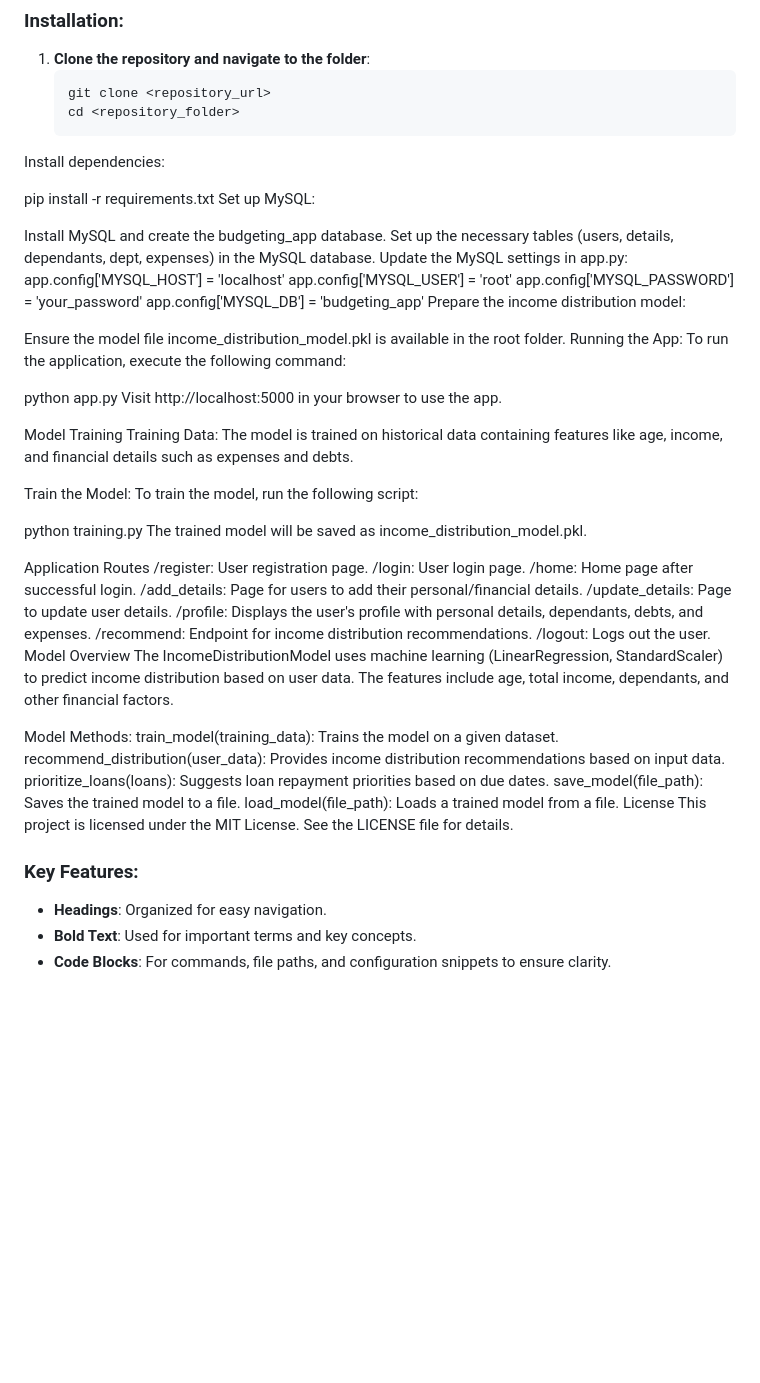
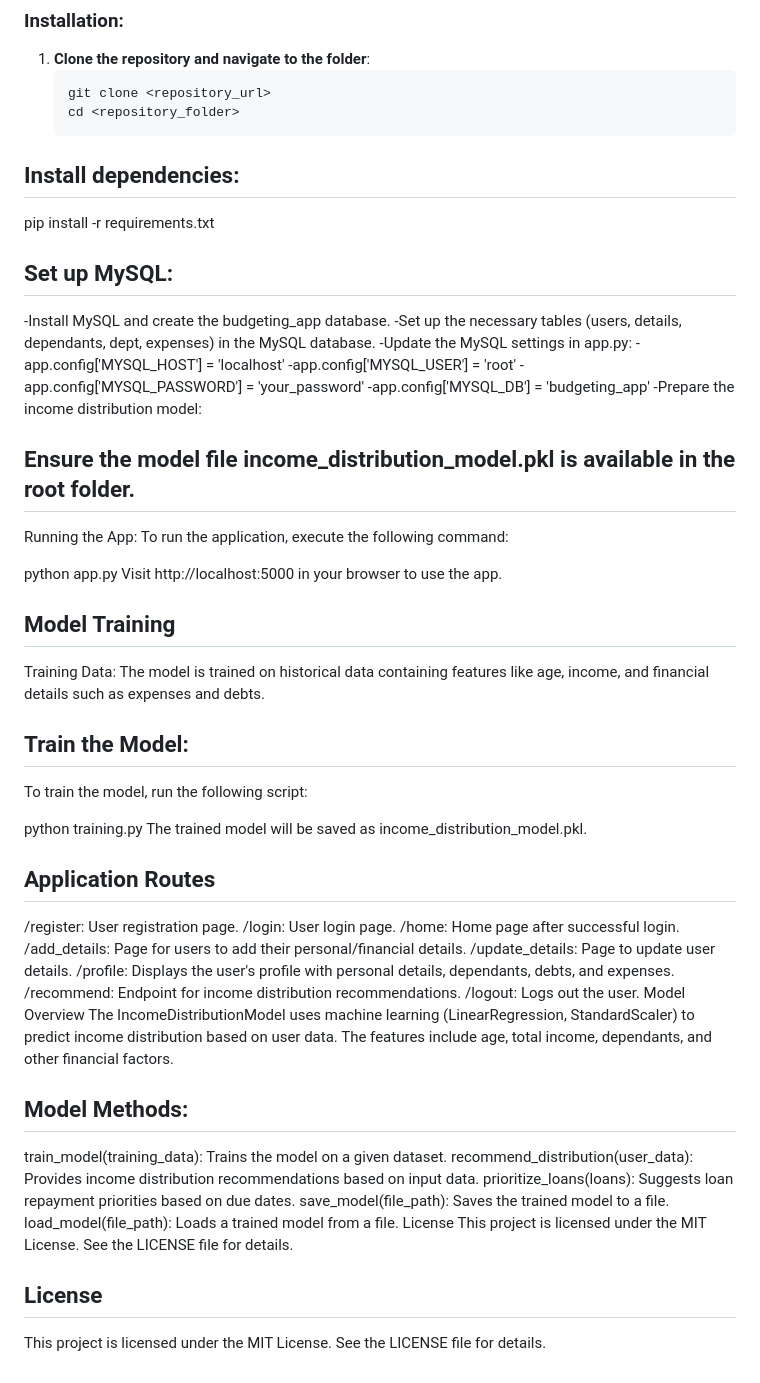
Before and after one commit to Paramwas/pesa_flow_ai_usage, a Markdown page: README.md, the part around the change. Rendered like a GitHub page; blank space fills up the shorter version.

````diff
--- a/README.md
+++ b/README.md
@@ -26,38 +26,38 @@ To run this application, you'll need the following:
    ```bash
    git clone <repository_url>
    cd <repository_folder>
-Install dependencies:
+ ## Install dependencies:
 
 pip install -r requirements.txt
-Set up MySQL:
+## Set up MySQL:
 
-Install MySQL and create the budgeting_app database.
-Set up the necessary tables (users, details, dependants, dept, expenses) in the MySQL database.
-Update the MySQL settings in app.py:
-app.config['MYSQL_HOST'] = 'localhost'
-app.config['MYSQL_USER'] = 'root'
-app.config['MYSQL_PASSWORD'] = 'your_password'
-app.config['MYSQL_DB'] = 'budgeting_app'
-Prepare the income distribution model:
+-Install MySQL and create the budgeting_app database.
+-Set up the necessary tables (users, details, dependants, dept, expenses) in the MySQL database.
+-Update the MySQL settings in app.py:
+-app.config['MYSQL_HOST'] = 'localhost'
+-app.config['MYSQL_USER'] = 'root'
+-app.config['MYSQL_PASSWORD'] = 'your_password'
+-app.config['MYSQL_DB'] = 'budgeting_app'
+-Prepare the income distribution model:
 
-Ensure the model file income_distribution_model.pkl is available in the root folder.
+## Ensure the model file income_distribution_model.pkl is available in the root folder.
 Running the App:
 To run the application, execute the following command:
 
 python app.py
 Visit http://localhost:5000 in your browser to use the app.
 
-Model Training
+## Model Training
 Training Data:
 The model is trained on historical data containing features like age, income, and financial details such as expenses and debts.
 
-Train the Model:
+## Train the Model:
 To train the model, run the following script:
 
 python training.py
 The trained model will be saved as income_distribution_model.pkl.
 
-Application Routes
+## Application Routes
 /register: User registration page.
 /login: User login page.
 /home: Home page after successful login.
@@ -69,7 +69,7 @@ Application Routes
 Model Overview
 The IncomeDistributionModel uses machine learning (LinearRegression, StandardScaler) to predict income distribution based on user data. The features include age, total income, dependants, and other financial factors.
 
-Model Methods:
+## Model Methods:
 train_model(training_data): Trains the model on a given dataset.
 recommend_distribution(user_data): Provides income distribution recommendations based on input data.
 prioritize_loans(loans): Suggests loan repayment priorities based on due dates.
@@ -79,7 +79,5 @@ License
 This project is licensed under the MIT License. See the LICENSE file for details.
 
 
-### Key Features:
-- **Headings**: Organized for easy navigation.
-- **Bold Text**: Used for important terms and key concepts.
-- **Code Blocks**: For commands, file paths, and configuration snippets to ensure clarity.
+## License
+This project is licensed under the MIT License. See the LICENSE file for details.
````
